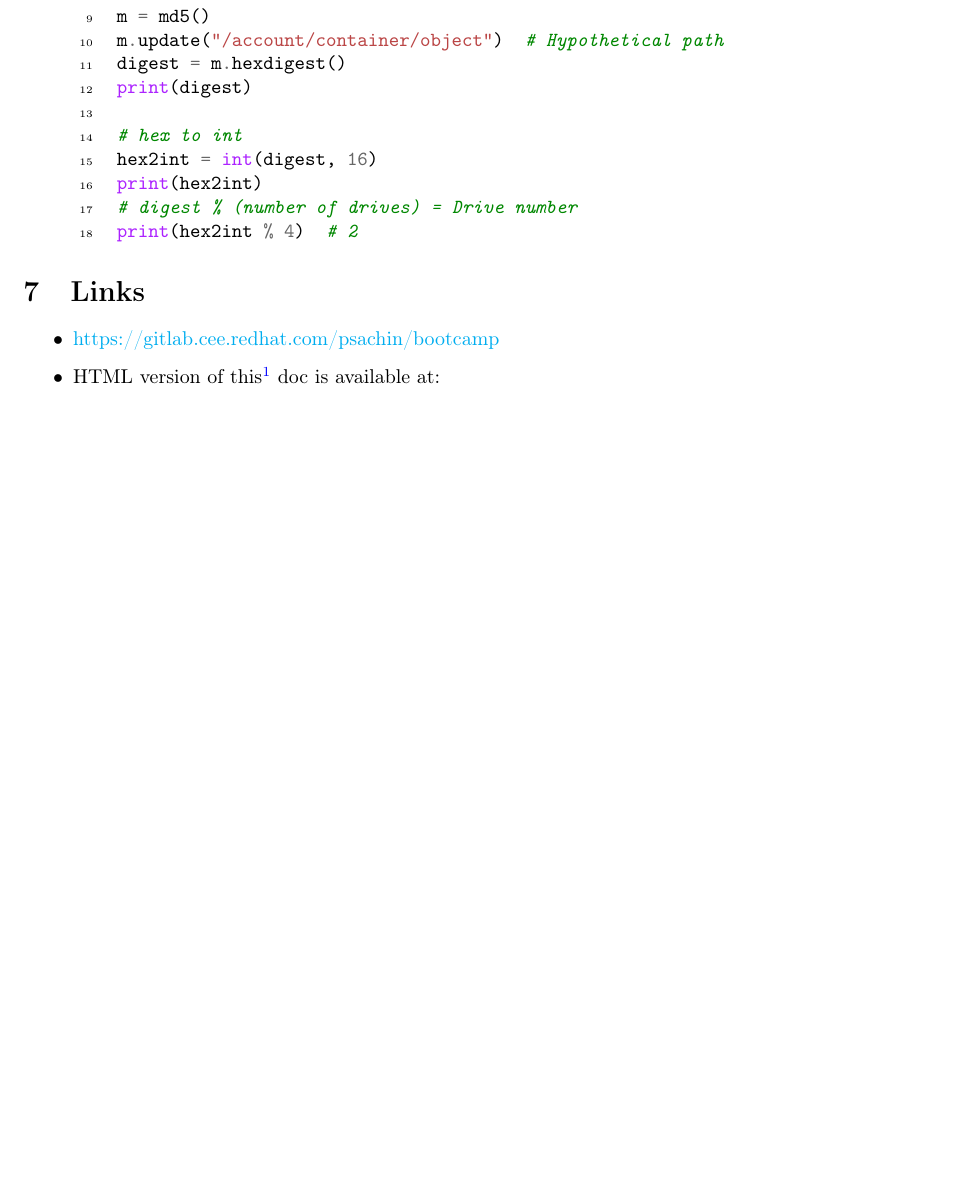
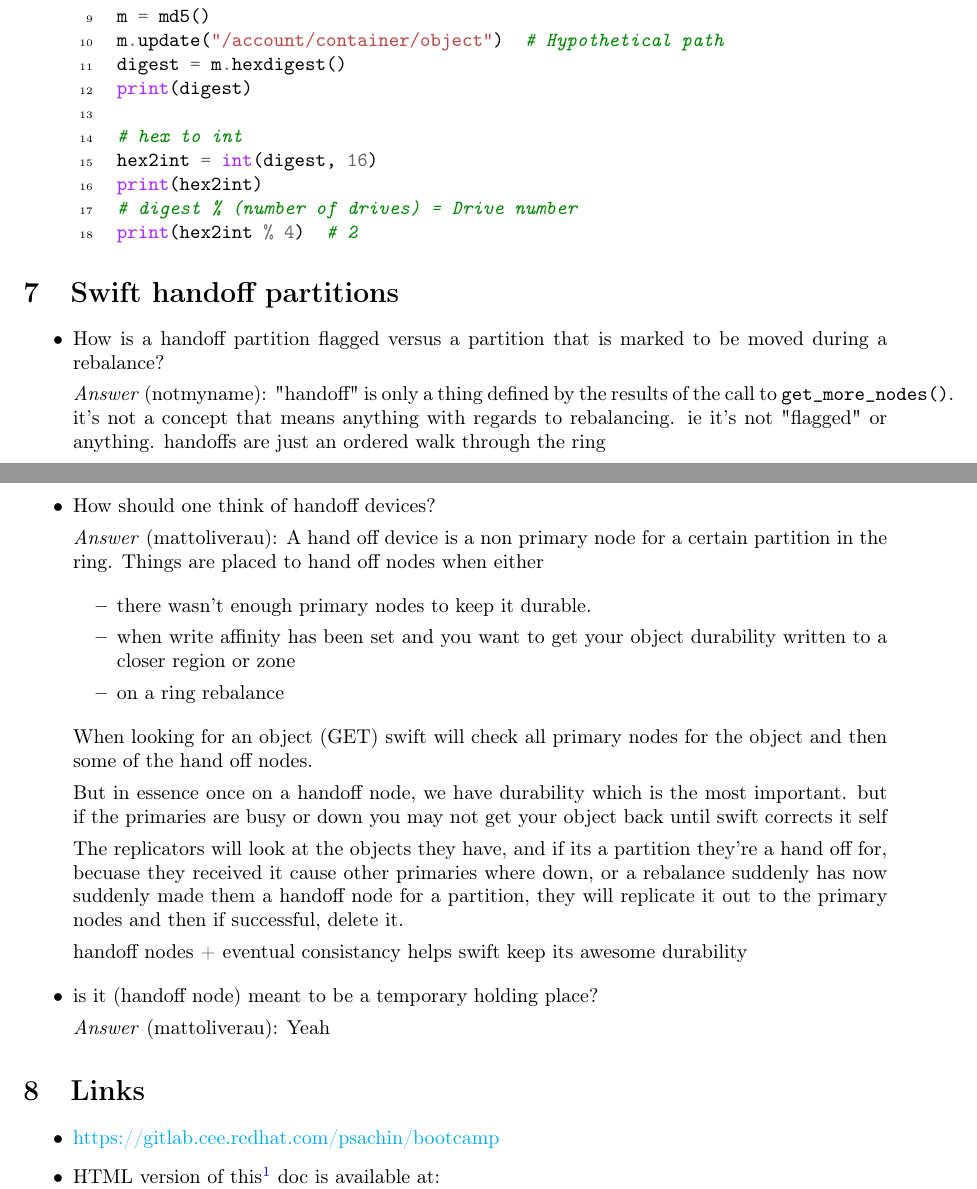
Before and after one commit to psachin/bootcamp, a LaTeX document (2016/scripts/notes.tex): part of page 10 of 11 before the commit and two parts of pages 10 and 11 of 11 after it, the two joined at a grey line, cut so that both start at the same text, the shorter picture padded with empty space. The pictures show the PDF file 2016/scripts/notes.pdf that the author committed with the source.

Commit message:
Notes on hand-off partition

```diff
--- a/2016/scripts/notes.tex
+++ b/2016/scripts/notes.tex
@@ -678,13 +679,64 @@ print(hex2int % 4)  # 2
 \end{itemize}
 \end{itemize}
 
+\section{Swift handoff partitions}
+\label{sec:orgheadline7}
+\begin{itemize}
+\item How is a handoff partition flagged versus a partition that is
+marked to be moved during a rebalance?
+
+\emph{Answer} (notmyname): "handoff" is only a thing defined by the
+results of the call to \texttt{get\_more\_nodes()}. it's not a concept
+that means anything with regards to rebalancing. ie it's not
+"flagged" or anything. handoffs are just an ordered walk through
+the ring
+\end{itemize}
+
+
+\begin{itemize}
+\item How should one think of handoff devices?
+
+\emph{Answer} (mattoliverau): A hand off device is a non primary node
+for a certain partition in the ring. Things are placed to hand
+off nodes when either
+
+\begin{itemize}
+\item there wasn't enough primary nodes to keep it durable.
+\item when write affinity has been set and you want to get your
+object durability written to a closer region or zone
+\item on a ring rebalance
+\end{itemize}
+When looking for an object (GET) swift will check all primary
+nodes for the object and then some of the hand off nodes.
+
+But in essence once on a handoff node, we have durability which
+is the most important. but if the primaries are busy or down you
+may not get your object back until swift corrects it self
+
+The replicators will look at the objects they have, and if its a
+partition they're a hand off for, becuase they received it cause
+other primaries where down, or a rebalance suddenly has now
+suddenly made them a handoff node for a partition, they will
+replicate it out to the primary nodes and then if successful,
+delete it.
+
+handoff nodes + eventual consistancy helps swift keep its awesome
+durability
+\end{itemize}
+
+
+\begin{itemize}
+\item is it (handoff node) meant to be a temporary holding place?
+
+\emph{Answer} (mattoliverau): Yeah
+\end{itemize}
+
 \section{Links}
-\label{sec-7}
+\label{sec:orgheadline8}
 \begin{itemize}
 \item \url{https://gitlab.cee.redhat.com/psachin/bootcamp}
 \item HTML version of this\footnote[1]{Made with Love, \LaTeX, \& GNU Emacs} doc is available at: \newline
      \url{https://gitlab.cee.redhat.com/psachin/bootcamp/blob/master/2016/scripts/notes.org}
 \item Slides: \url{https://redhat.slides.com/psachin/rhosp-swift-2016}
 \end{itemize}
-% Emacs 25.0.95.1 (Org mode 8.2.10)
 \end{document}
```
Also changed, not shown: 2016/scripts/notes.pdf, 2016/scripts/notes.tex (29 more changed lines), 1 other file.
